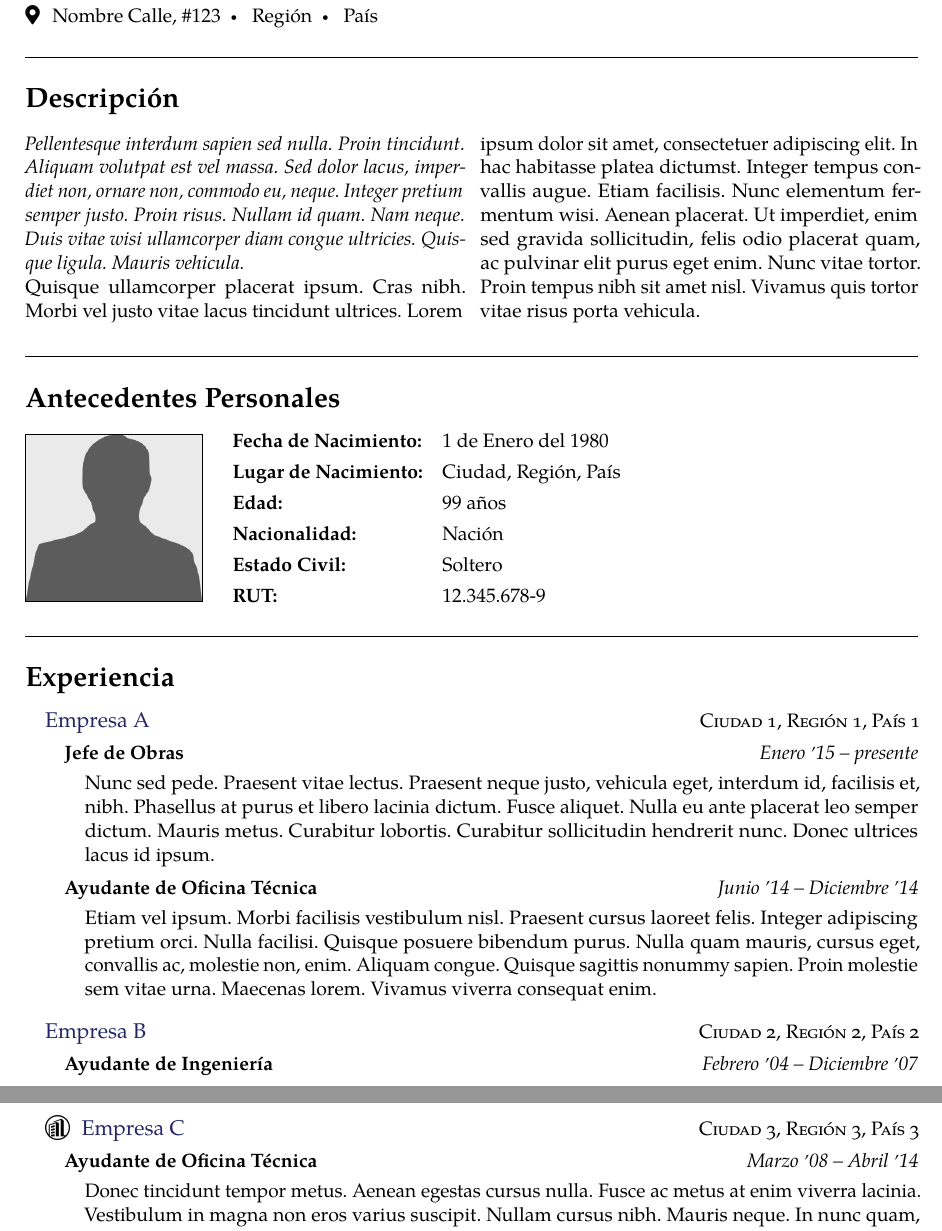
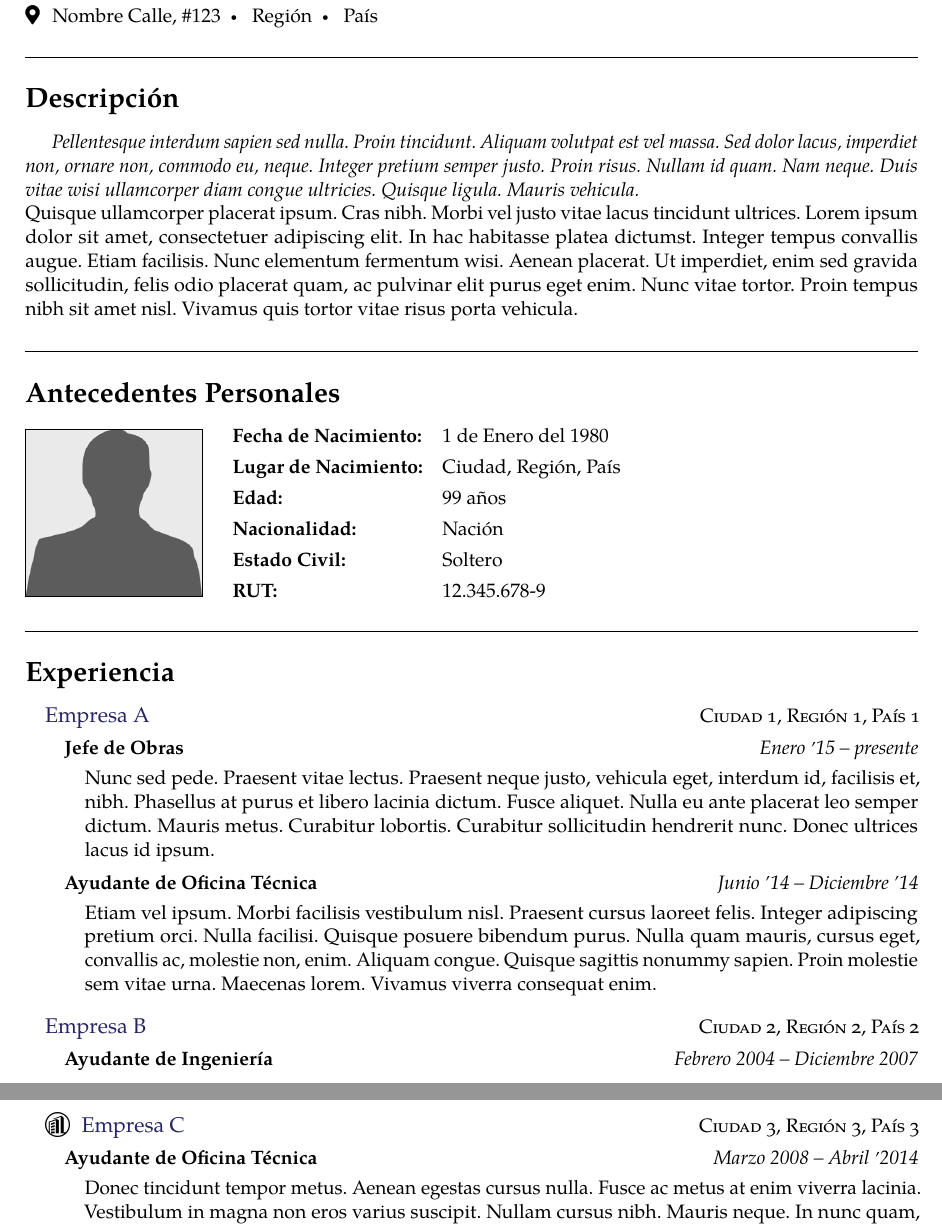
Before and after one commit to Template-Latex/Professional-CV, a LaTeX CV (cv.tex): two parts of pages 1 and 2 of 2, joined at a grey line, cut so that both start at the same text. Compiled offline with pdfLaTeX; a missing font is replaced by an installed copy or a similar font; a LaTeX package or settings file that is missing is left out.

Commit message:
Actualiza documentación

```diff
--- a/cv.tex
+++ b/cv.tex
@@ -52,11 +52,14 @@
 % CONFIGURACIONES DE PÁGINA
 \templatePagecfg
 
-% PÁRRAFO DE RESUMEN (ALTERNATIVA: photosummary, summarynocol)
-\begin{summary}
+% PÁRRAFO DE RESUMEN (ALTERNATIVA: photosummary, summary, summarynocol)
+%	\begin{summarynocol}				Línea negra por defecto
+% 	\begin{summarynocol}[..]			Línea punteada
+%	\begin{summarynocol}[none]			Sin línea
+\begin{summarynocol}
 	\emph{\lipsum[75]} \\
 	\lipsum[4]
-\end{summary}
+\end{summarynocol}
 
 % TABLA ANTECEDENTES PERSONALES
 %	Desactivar la foto con la configuración \personaltabledatapic
@@ -81,11 +84,11 @@
 	\end{institution}
 
 	\begin{institution}{Empresa B}{Ciudad 2, Región 2, País 2}
-		\institutionentry{Ayudante de Ingeniería}{Febrero \apo 04}{Diciembre \apo 07}{}
+		\institutionentry{Ayudante de Ingeniería}{Febrero 2004}{Diciembre 2007}{}
 	\end{institution}
 
 	\begin{institutionicon}{Empresa C}{Ciudad 3, Región 3, País 3}{img/icono}
-		\institutionentry{Ayudante de Oficina Técnica}{Marzo \apo 08}{Abril \apo 14}{\lipsum[133]}
+		\institutionentry{Ayudante de Oficina Técnica}{Marzo 2008}{Abril \apo 2014}{\lipsum[133]}
 	\end{institutionicon}
 \end{cvblock}
 
```
